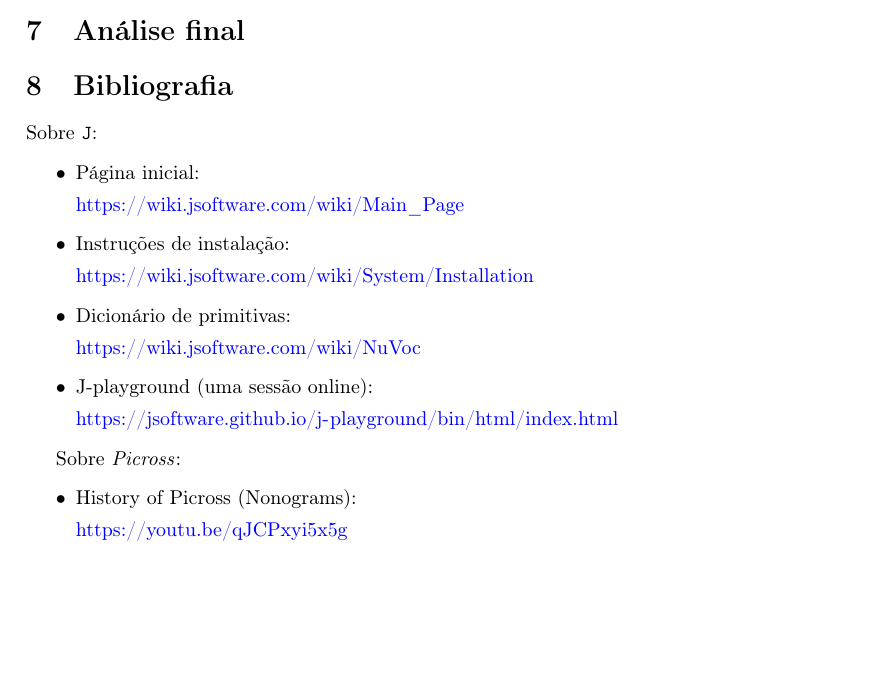
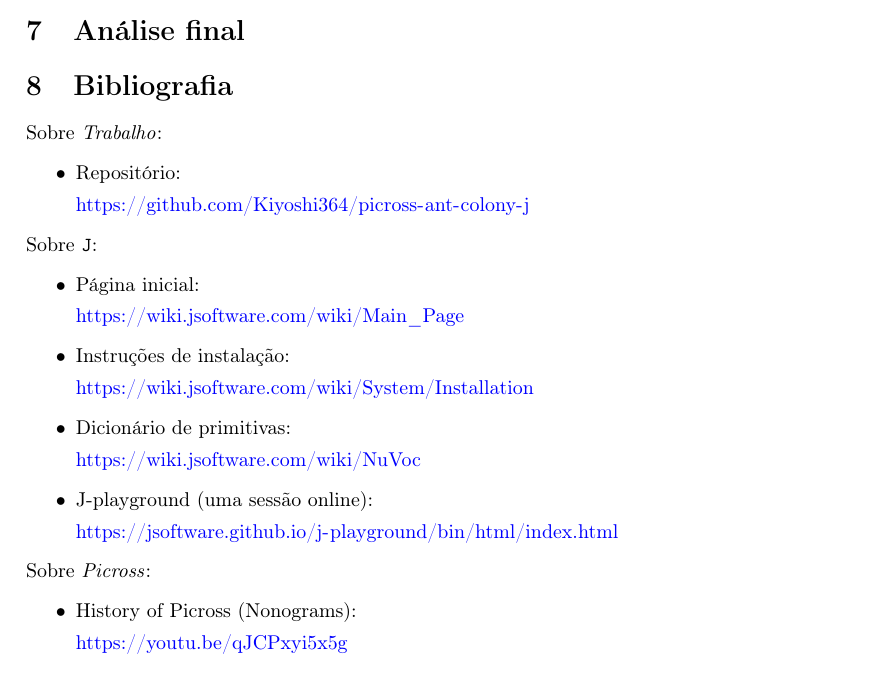
Before and after one commit to Kiyoshi364/picross-ant-colony-j, a LaTeX document (relatorio/relatorio.tex): part of page 8 of 9, cut so that both start at the same text, the shorter picture padded with empty space. Compiled offline with pdfLaTeX.

Commit message:
Relatório: Link do github

```diff
--- a/relatorio/relatorio.tex
+++ b/relatorio/relatorio.tex
@@ -595,6 +595,13 @@
 
 \section{Bibliografia} \label{s:bib}
 
+Sobre \emph{Trabalho}:
+\begin{itemize}
+    \item Repositório: \par
+    \url{https://github.com/Kiyoshi364/picross-ant-colony-j}
+\end{itemize}
+
+\noindent
 Sobre \lang{}:
 \begin{itemize}
     \item Página inicial: \par
@@ -607,6 +614,7 @@
         \url{https://jsoftware.github.io/j-playground/bin/html/index.html}
 \end{itemize}
 
+\noindent
 Sobre \emph{Picross}:
 \begin{itemize}
     \item History of Picross (Nonograms): \par
```
